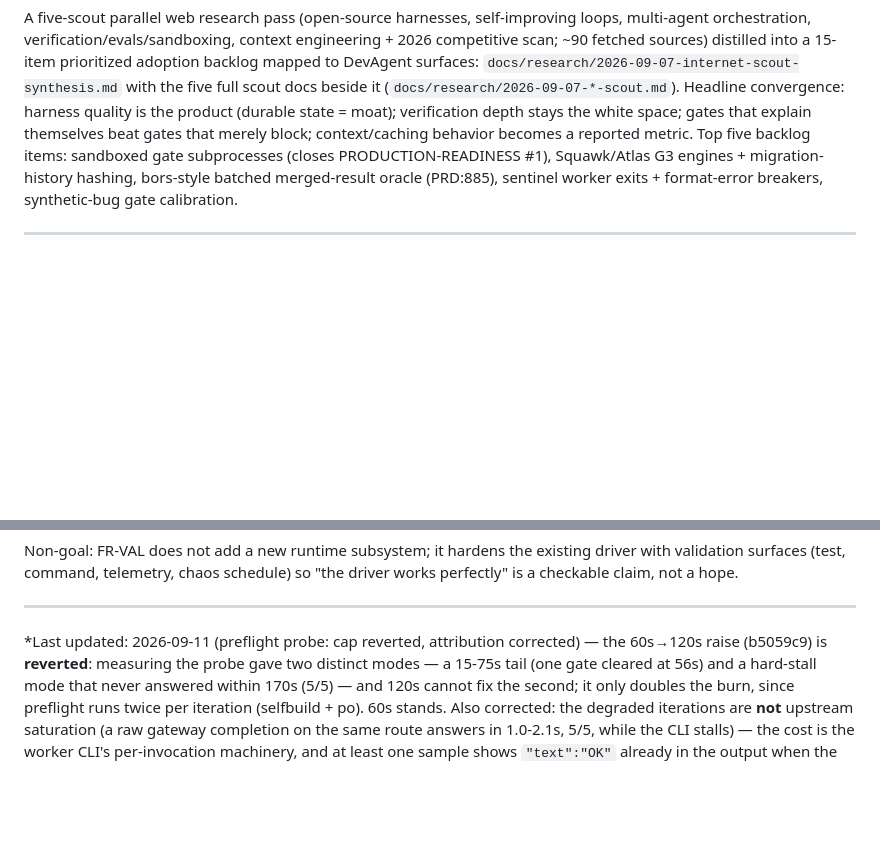
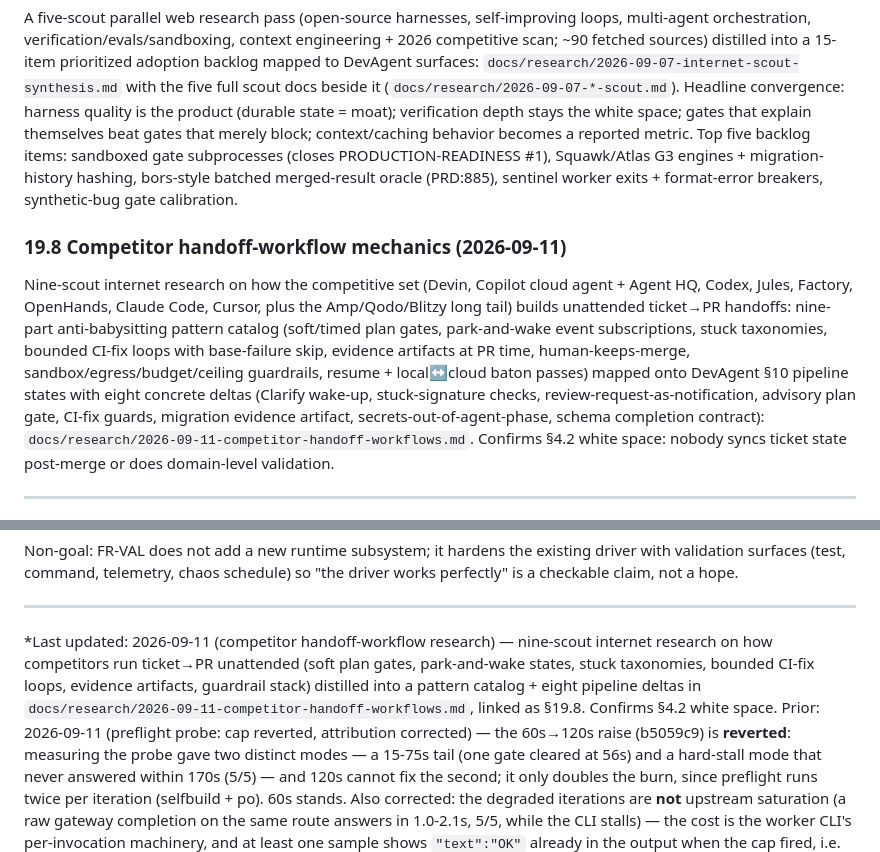
Before and after one commit to FreePeak/devagent, a Markdown page: docs/PRD.md, 2 parts joined by grey strips. GitHub-like rendering; blank space fills up the shorter version.

```diff
--- a/docs/PRD.md
+++ b/docs/PRD.md
@@ -1162,6 +1162,21 @@ PRODUCTION-READINESS #1), Squawk/Atlas G3 engines + migration-history hashing,
 bors-style batched merged-result oracle (PRD:885), sentinel worker exits +
 format-error breakers, synthetic-bug gate calibration.
 
+### 19.8 Competitor handoff-workflow mechanics (2026-09-11)
+
+Nine-scout internet research on how the competitive set (Devin, Copilot cloud
+agent + Agent HQ, Codex, Jules, Factory, OpenHands, Claude Code, Cursor, plus the
+Amp/Qodo/Blitzy long tail) builds unattended ticket→PR handoffs: nine-part
+anti-babysitting pattern catalog (soft/timed plan gates, park-and-wake event
+subscriptions, stuck taxonomies, bounded CI-fix loops with base-failure skip,
+evidence artifacts at PR time, human-keeps-merge, sandbox/egress/budget/ceiling
+guardrails, resume + local↔cloud baton passes) mapped onto DevAgent §10 pipeline
+states with eight concrete deltas (Clarify wake-up, stuck-signature checks,
+review-request-as-notification, advisory plan gate, CI-fix guards, migration
+evidence artifact, secrets-out-of-agent-phase, schema completion contract):
+`docs/research/2026-09-11-competitor-handoff-workflows.md`. Confirms §4.2 white
+space: nobody syncs ticket state post-merge or does domain-level validation.
+
 ---
 
 
@@ -1551,7 +1566,13 @@ existing driver with validation surfaces (test, command, telemetry, chaos
 schedule) so "the driver works perfectly" is a checkable claim, not a hope.
 
 ---
-*Last updated: 2026-09-11 (preflight probe: cap reverted, attribution
+*Last updated: 2026-09-11 (competitor handoff-workflow research) — nine-scout
+internet research on how competitors run ticket→PR unattended (soft plan gates,
+park-and-wake states, stuck taxonomies, bounded CI-fix loops, evidence artifacts,
+guardrail stack) distilled into a pattern catalog + eight pipeline deltas in
+`docs/research/2026-09-11-competitor-handoff-workflows.md`, linked as §19.8.
+Confirms §4.2 white space.
+Prior: 2026-09-11 (preflight probe: cap reverted, attribution
 corrected) — the 60s→120s raise (b5059c9) is **reverted**: measuring the probe
 gave two distinct modes — a 15-75s tail (one gate cleared at 56s) and a
 hard-stall mode that never answered within 170s (5/5) — and 120s cannot fix the
```
Also changed, not shown: docs/research/2026-09-11-competitor-handoff-workflows.md (added, +380 -0 lines).
